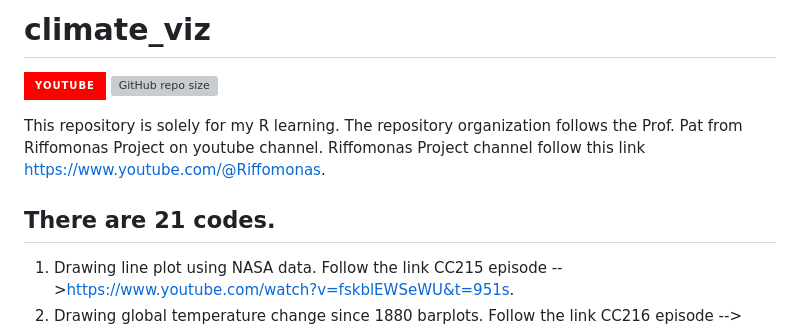
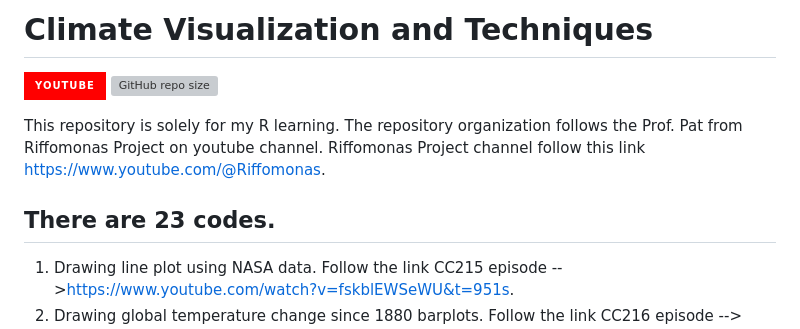
Before and after one commit to PChunark/climate_viz, a Markdown page: README.md, the part around the change. Rendered like a GitHub page; badges without logos; grey boxes are pictures that could not be loaded.

Commit message:
Change heading

```diff
--- a/README.md
+++ b/README.md
@@ -1,11 +1,12 @@
-# climate_viz
+# Climate Visualization and Techniques
 ![YouTube](https://img.shields.io/badge/YouTube-%23FF0000.svg?style=for-the-badge&logo=YouTube&logoColor=white)
 ![GitHub repo size](https://img.shields.io/github/repo-size/PChunark/climate_viz)
 
 This repository is solely for my R learning.
 The repository organization follows the Prof. Pat from Riffomonas Project on youtube channel.
 Riffomonas Project channel follow this link https://www.youtube.com/@Riffomonas.
-## There are 21 codes.
+
+## There are 23 codes.
 1. Drawing line plot using NASA data. Follow the link CC215 episode -->https://www.youtube.com/watch?v=fskblEWSeWU&t=951s.
 2. Drawing global temperature change since 1880 barplots. Follow the link CC216 episode --> https://www.youtube.com/watch?v=HDXY0idH7KY&t=621s.
 3. Drawing Ed_hawkins figure. Follow the link cc217 episode --> https://www.youtube.com/watch?v=gOyya2DLVfQ.
```
